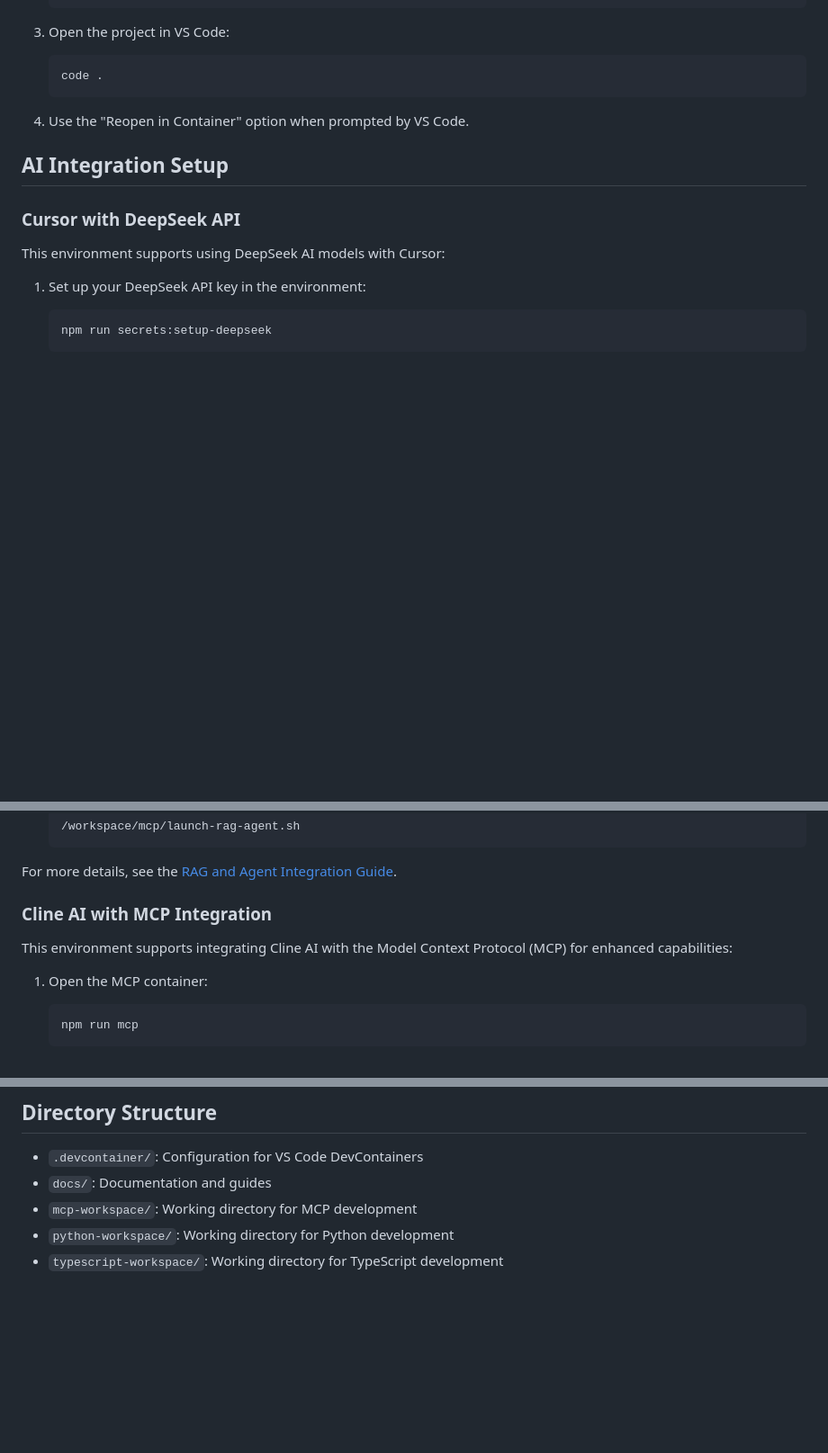
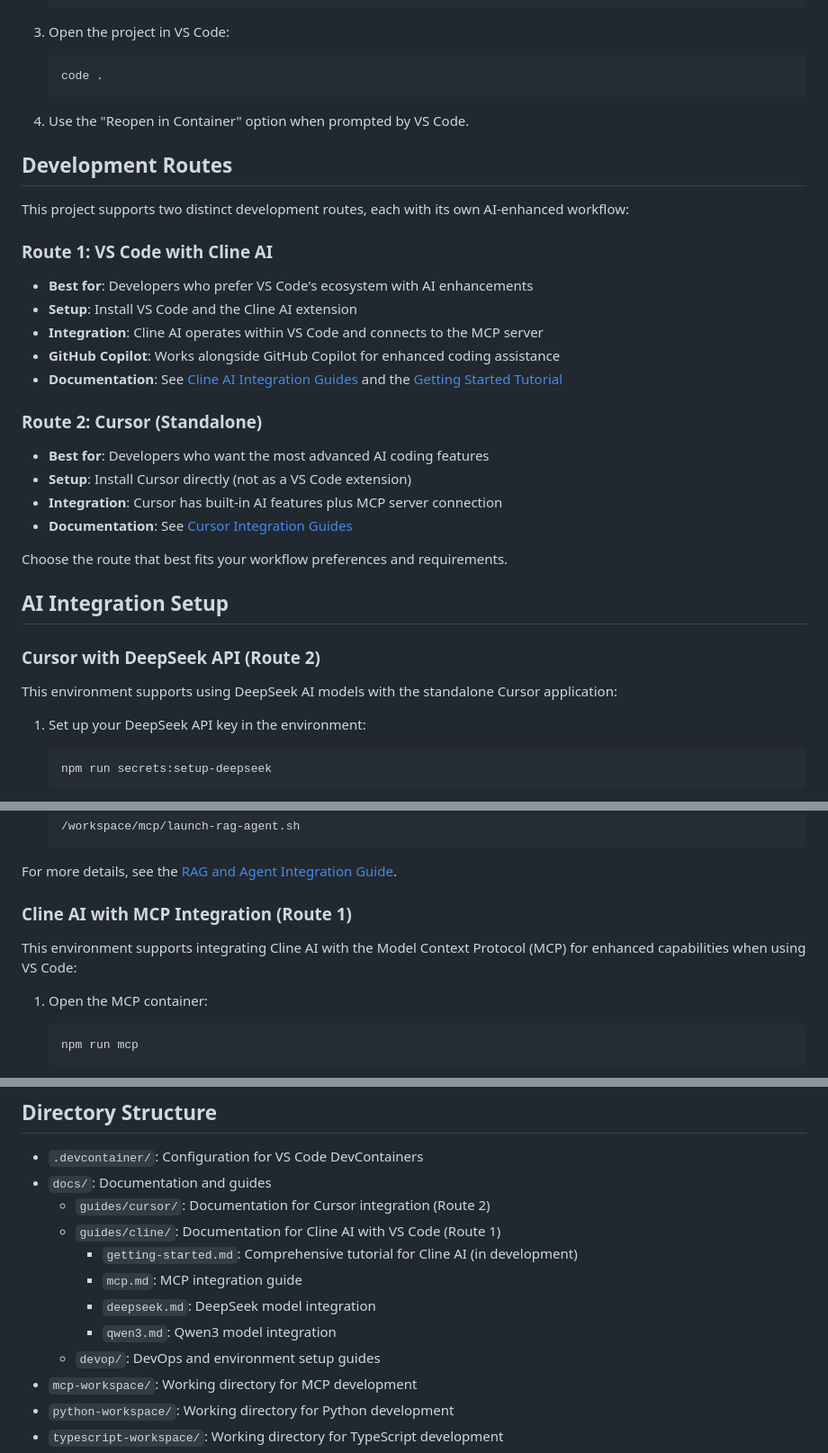
Before and after one commit to zhifengzhang-sz/qi-v2-llm, a Markdown page: README.md, 3 parts joined by grey strips. Shown: that part at 90% size. Drawn GitHub-style; blank space fills up the shorter version.

````diff
--- a/README.md
+++ b/README.md
@@ -43,11 +36,30 @@ For more details, see the [Cline AI MCP Integration Guide](docs/guides/cline/mcp
 
 4. Use the "Reopen in Container" option when prompted by VS Code.
 
+## Development Routes
+
+This project supports two distinct development routes, each with its own AI-enhanced workflow:
+
+### Route 1: VS Code with Cline AI
+- **Best for**: Developers who prefer VS Code's ecosystem with AI enhancements
+- **Setup**: Install VS Code and the Cline AI extension
+- **Integration**: Cline AI operates within VS Code and connects to the MCP server
+- **GitHub Copilot**: Works alongside GitHub Copilot for enhanced coding assistance
+- **Documentation**: See [Cline AI Integration Guides](docs/guides/cline/mcp.md) and the [Getting Started Tutorial](docs/guides/cline/getting-started.md)
+
+### Route 2: Cursor (Standalone)
+- **Best for**: Developers who want the most advanced AI coding features
+- **Setup**: Install Cursor directly (not as a VS Code extension)
+- **Integration**: Cursor has built-in AI features plus MCP server connection
+- **Documentation**: See [Cursor Integration Guides](docs/guides/cursor/mcp.md)
+
+Choose the route that best fits your workflow preferences and requirements.
+
 ## AI Integration Setup
 
-### Cursor with DeepSeek API
+### Cursor with DeepSeek API (Route 2)
 
-This environment supports using DeepSeek AI models with Cursor:
+This environment supports using DeepSeek AI models with the standalone Cursor application:
 
 1. Set up your DeepSeek API key in the environment:
    ```bash
@@ -100,9 +112,9 @@ The MCP environment can be extended with Retrieval-Augmented Generation (RAG) an
 
 For more details, see the [RAG and Agent Integration Guide](docs/guides/rag-agent-mcp-integration-guide.md).
 
-### Cline AI with MCP Integration
+### Cline AI with MCP Integration (Route 1)
 
-This environment supports integrating Cline AI with the Model Context Protocol (MCP) for enhanced capabilities:
+This environment supports integrating Cline AI with the Model Context Protocol (MCP) for enhanced capabilities when using VS Code:
 
 1. Open the MCP container:
    ```bash
@@ -165,6 +209,13 @@ If container building fails:
 
 - `.devcontainer/`: Configuration for VS Code DevContainers
 - `docs/`: Documentation and guides
+  - `guides/cursor/`: Documentation for Cursor integration (Route 2)
+  - `guides/cline/`: Documentation for Cline AI with VS Code (Route 1)
+    - `getting-started.md`: Comprehensive tutorial for Cline AI (in development)
+    - `mcp.md`: MCP integration guide
+    - `deepseek.md`: DeepSeek model integration
+    - `qwen3.md`: Qwen3 model integration
+  - `devop/`: DevOps and environment setup guides
 - `mcp-workspace/`: Working directory for MCP development
 - `python-workspace/`: Working directory for Python development
 - `typescript-workspace/`: Working directory for TypeScript development
````
Also changed, not shown: other parts of README.md (+34 -9 lines), 1 other file.
